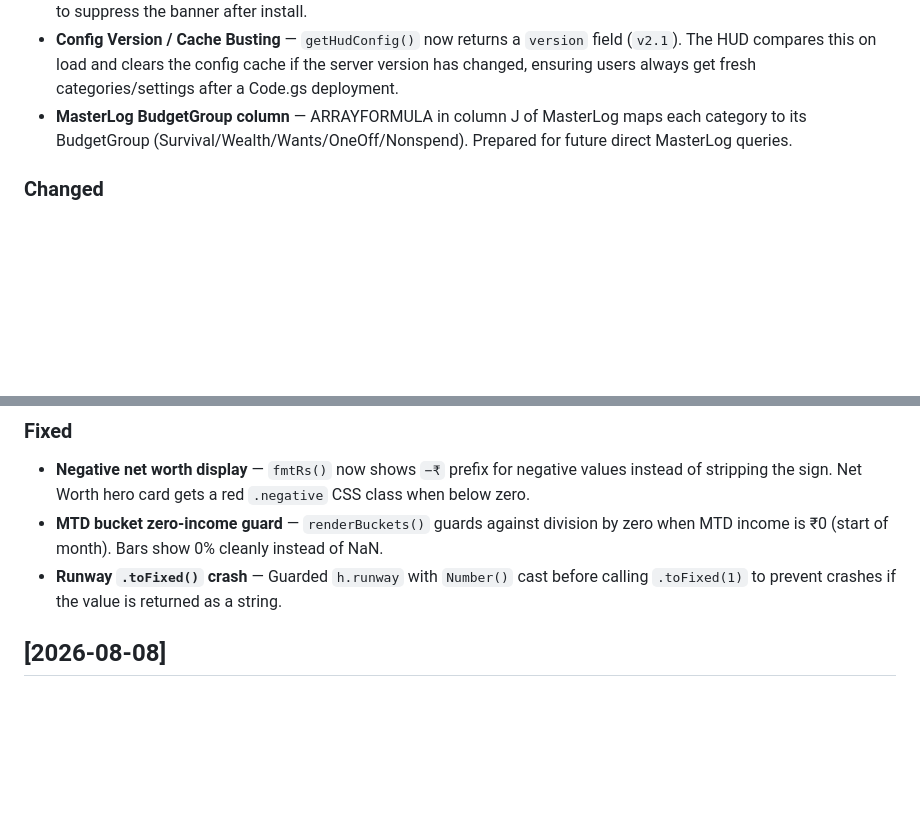
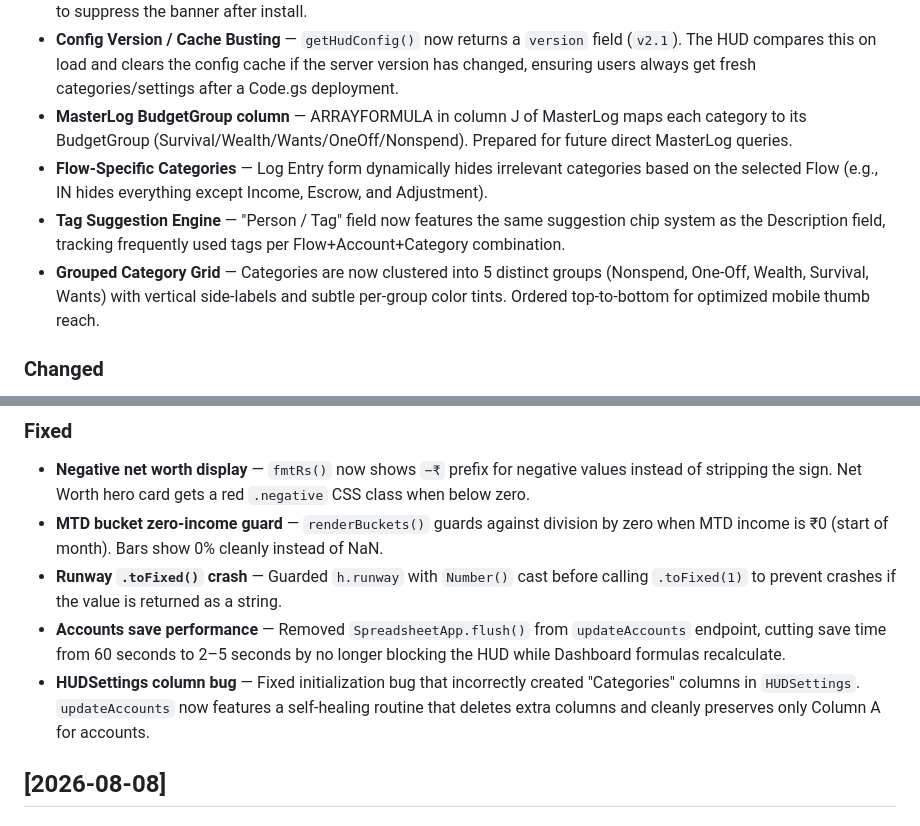
Before and after one commit to kunalvrma/GYST, a Markdown page: CHANGELOG.md, 2 parts joined by grey strips. GitHub-like rendering; blank space fills up the shorter version.

Commit message:
docs: update CHANGELOG with latest v2.1 additions and fixes

```diff
--- a/CHANGELOG.md
+++ b/CHANGELOG.md
@@ -17,6 +17,9 @@ All notable changes to the GYST personal finance system are documented here.
 - **PWA Install Prompt** — `beforeinstallprompt` is captured and a native install banner appears on supported browsers (Android/Chrome). iOS users see manual "Add to Home Screen" instructions. Install state is persisted to localStorage to suppress the banner after install.
 - **Config Version / Cache Busting** — `getHudConfig()` now returns a `version` field (`v2.1`). The HUD compares this on load and clears the config cache if the server version has changed, ensuring users always get fresh categories/settings after a Code.gs deployment.
 - **MasterLog BudgetGroup column** — ARRAYFORMULA in column J of MasterLog maps each category to its BudgetGroup (Survival/Wealth/Wants/OneOff/Nonspend). Prepared for future direct MasterLog queries.
+- **Flow-Specific Categories** — Log Entry form dynamically hides irrelevant categories based on the selected Flow (e.g., IN hides everything except Income, Escrow, and Adjustment).
+- **Tag Suggestion Engine** — "Person / Tag" field now features the same suggestion chip system as the Description field, tracking frequently used tags per Flow+Account+Category combination.
+- **Grouped Category Grid** — Categories are now clustered into 5 distinct groups (Nonspend, One-Off, Wealth, Survival, Wants) with vertical side-labels and subtle per-group color tints. Ordered top-to-bottom for optimized mobile thumb reach.
 
 ### Changed
 
@@ -30,6 +33,8 @@ All notable changes to the GYST personal finance system are documented here.
 - **Negative net worth display** — `fmtRs()` now shows `−₹` prefix for negative values instead of stripping the sign. Net Worth hero card gets a red `.negative` CSS class when below zero.
 - **MTD bucket zero-income guard** — `renderBuckets()` guards against division by zero when MTD income is ₹0 (start of month). Bars show 0% cleanly instead of NaN.
 - **Runway `.toFixed()` crash** — Guarded `h.runway` with `Number()` cast before calling `.toFixed(1)` to prevent crashes if the value is returned as a string.
+- **Accounts save performance** — Removed `SpreadsheetApp.flush()` from `updateAccounts` endpoint, cutting save time from 60 seconds to 2–5 seconds by no longer blocking the HUD while Dashboard formulas recalculate.
+- **HUDSettings column bug** — Fixed initialization bug that incorrectly created "Categories" columns in `HUDSettings`. `updateAccounts` now features a self-healing routine that deletes extra columns and cleanly preserves only Column A for accounts.
 
 ## [2026-08-08]
 
```
